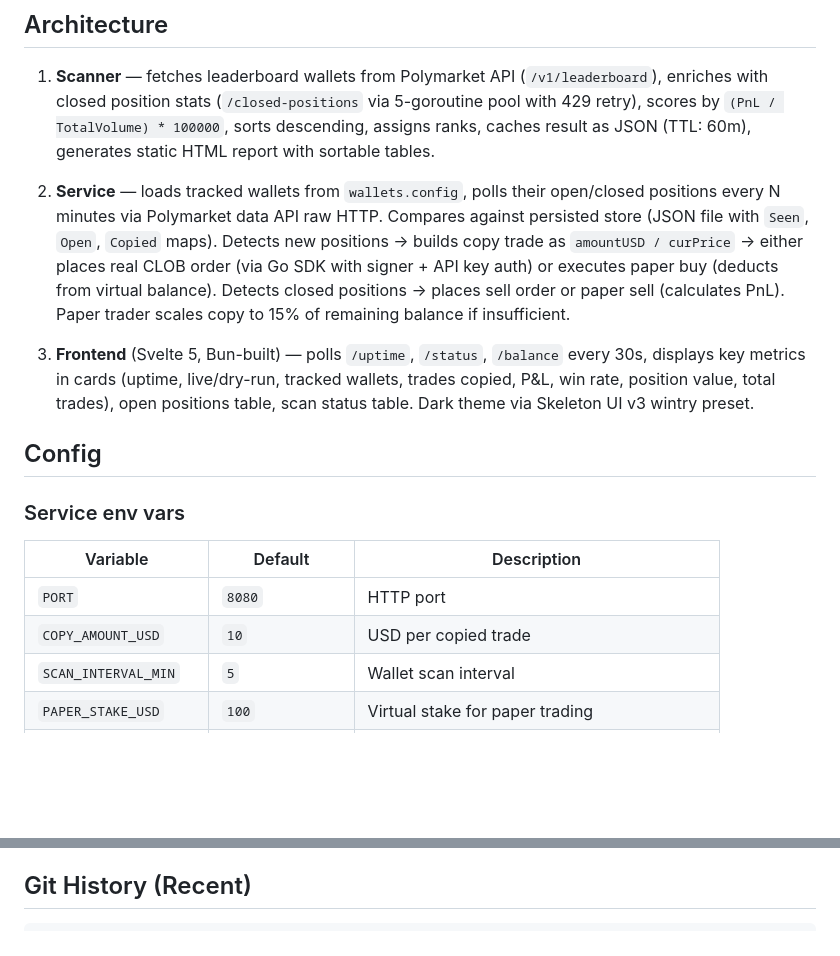
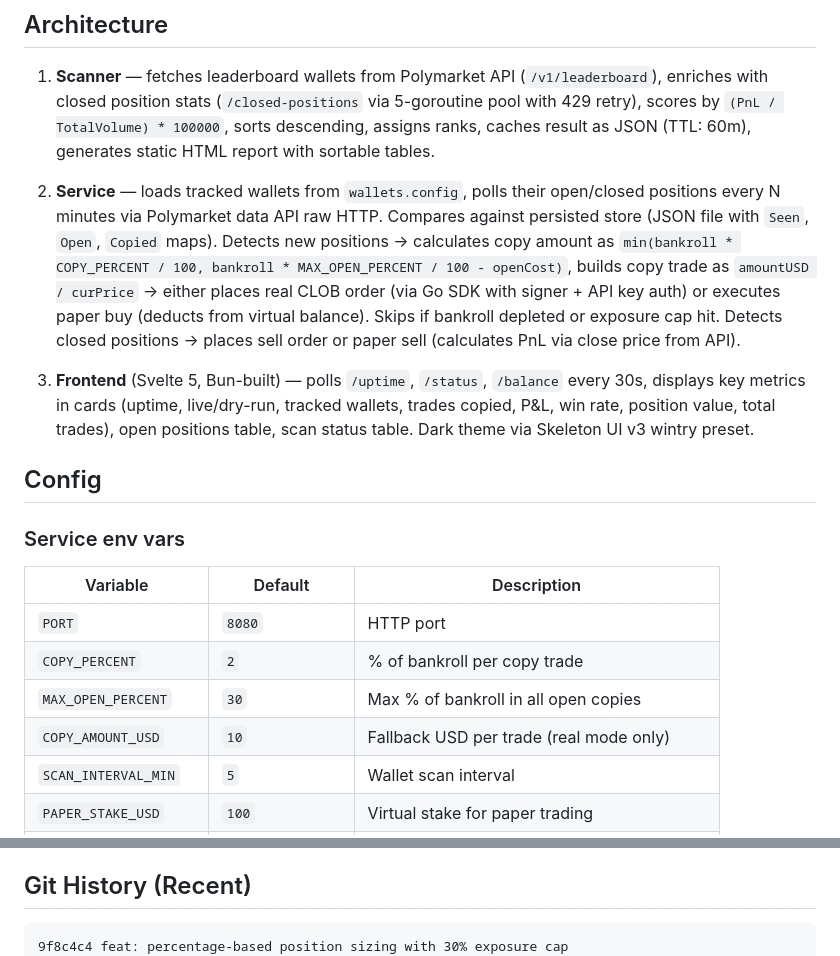
Before and after one commit to JohnVictorCrown/PMarket, a Markdown page: AGENTS.md, 2 parts joined by grey strips. Drawn GitHub-style; blank space fills up the shorter version.

Commit message:
docs: update AGENTS.md with percentage-based sizing config

````diff
--- a/AGENTS.md
+++ b/AGENTS.md
@@ -98,7 +98,7 @@ API URL is hardcoded in `src/api.js` (`https://pmarket-vgtl.onrender.com`).
 
 1. **Scanner** — fetches leaderboard wallets from Polymarket API (`/v1/leaderboard`), enriches with closed position stats (`/closed-positions` via 5-goroutine pool with 429 retry), scores by `(PnL / TotalVolume) * 100000`, sorts descending, assigns ranks, caches result as JSON (TTL: 60m), generates static HTML report with sortable tables.
 
-2. **Service** — loads tracked wallets from `wallets.config`, polls their open/closed positions every N minutes via Polymarket data API raw HTTP. Compares against persisted store (JSON file with `Seen`, `Open`, `Copied` maps). Detects new positions → builds copy trade as `amountUSD / curPrice` → either places real CLOB order (via Go SDK with signer + API key auth) or executes paper buy (deducts from virtual balance). Detects closed positions → places sell order or paper sell (calculates PnL). Paper trader scales copy to 15% of remaining balance if insufficient.
+2. **Service** — loads tracked wallets from `wallets.config`, polls their open/closed positions every N minutes via Polymarket data API raw HTTP. Compares against persisted store (JSON file with `Seen`, `Open`, `Copied` maps). Detects new positions → calculates copy amount as `min(bankroll * COPY_PERCENT / 100, bankroll * MAX_OPEN_PERCENT / 100 - openCost)`, builds copy trade as `amountUSD / curPrice` → either places real CLOB order (via Go SDK with signer + API key auth) or executes paper buy (deducts from virtual balance). Skips if bankroll depleted or exposure cap hit. Detects closed positions → places sell order or paper sell (calculates PnL via close price from API).
 
 3. **Frontend** (Svelte 5, Bun-built) — polls `/uptime`, `/status`, `/balance` every 30s, displays key metrics in cards (uptime, live/dry-run, tracked wallets, trades copied, P&L, win rate, position value, total trades), open positions table, scan status table. Dark theme via Skeleton UI v3 wintry preset.
 
@@ -109,7 +109,9 @@ API URL is hardcoded in `src/api.js` (`https://pmarket-vgtl.onrender.com`).
 | Variable | Default | Description |
 |----------|---------|-------------|
 | `PORT` | `8080` | HTTP port |
-| `COPY_AMOUNT_USD` | `10` | USD per copied trade |
+| `COPY_PERCENT` | `2` | % of bankroll per copy trade |
+| `MAX_OPEN_PERCENT` | `30` | Max % of bankroll in all open copies |
+| `COPY_AMOUNT_USD` | `10` | Fallback USD per trade (real mode only) |
 | `SCAN_INTERVAL_MIN` | `5` | Wallet scan interval |
 | `PAPER_STAKE_USD` | `100` | Virtual stake for paper trading |
 | `POLY_PRIVATE_KEY` | — | Private key for live trading |
@@ -167,6 +169,7 @@ Uses `github.com/GoPolymarket/polymarket-go-sdk/v2`. Read-only operations (scann
 ## Git History (Recent)
 
 ```
+9f8c4c4 feat: percentage-based position sizing with 30% exposure cap
 3f0c37a fix: paginate open/closed positions API with retry on 429, pass close price to paper/real sell orders
 33a1889 fix: paginate closed-positions API to get real trade counts instead of being capped at 50
 87b3a1e fix: patch :root [data-theme=wintry] -> [data-theme=wintry] so CSS vars apply on <html>
````
